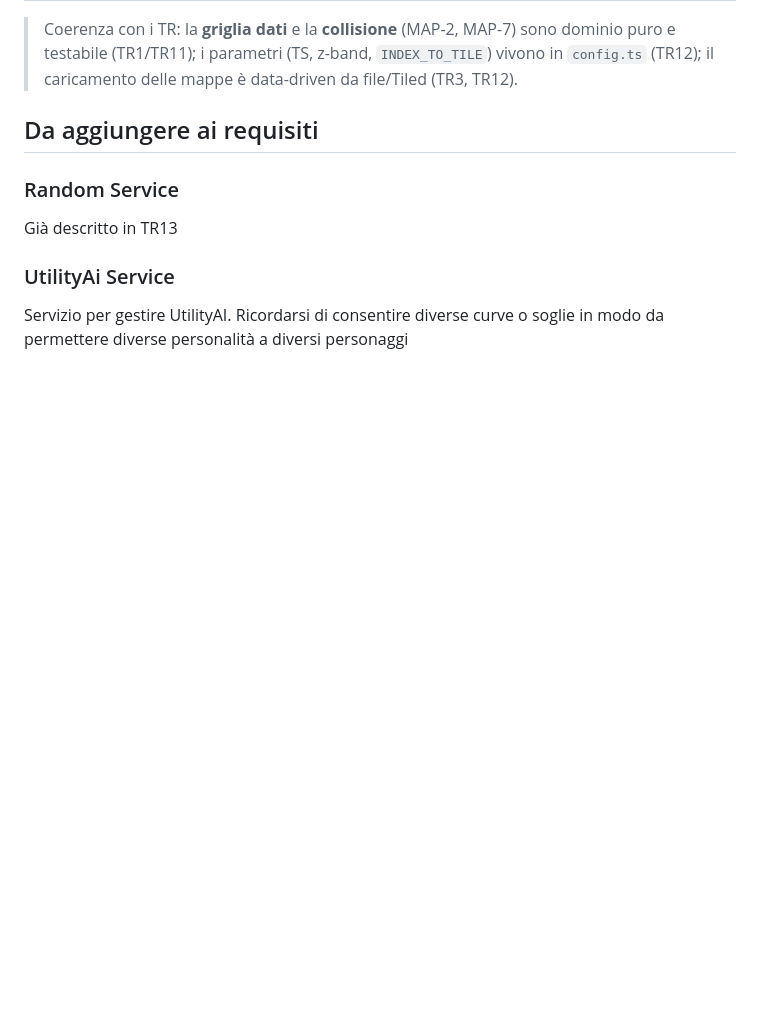
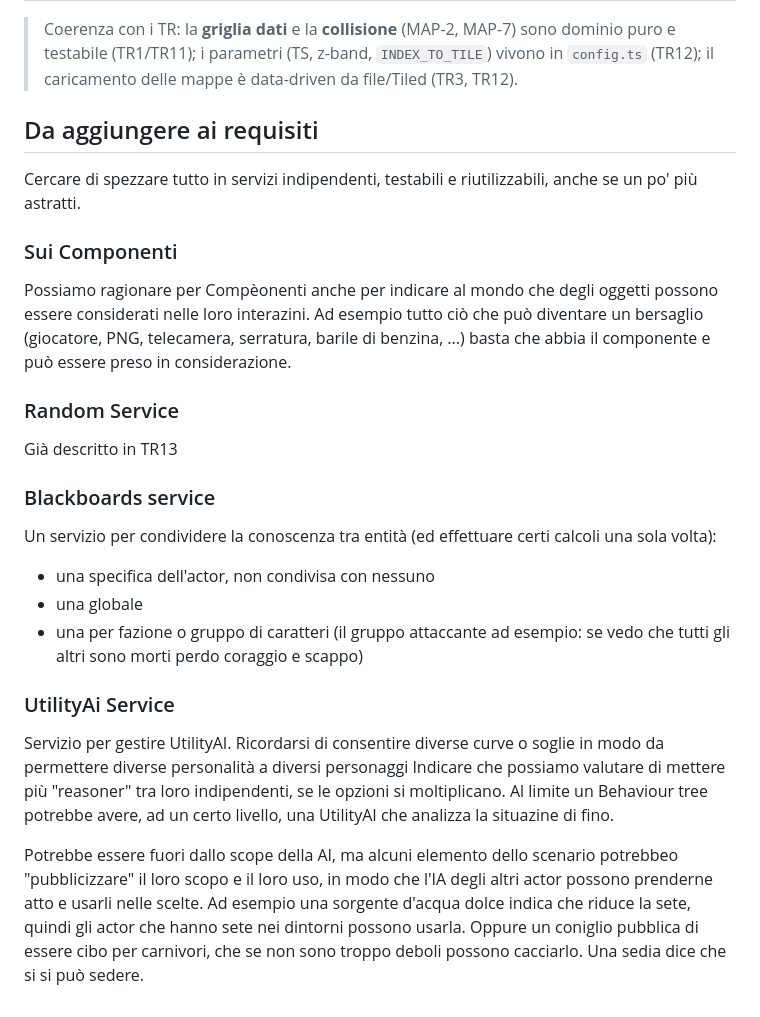
Before and after one commit to denetor/rpgengine, a Markdown page: docs/REQUIREMENTS.md, the part around the change. GitHub-like rendering; blank space fills up the shorter version.

Commit message:
Expand requirements for services and components
Added requirements for independent and reusable services, components, blackboards service, and UtilityAI service.

```diff
--- a/docs/REQUIREMENTS.md
+++ b/docs/REQUIREMENTS.md
@@ -337,9 +337,23 @@ Priorità relativa dei requisiti mappa (rispetto ai TR sopra):
 
 ## Da aggiungere ai requisiti
 
+Cercare di spezzare tutto in servizi indipendenti, testabili e riutilizzabili, anche se un po' più astratti.
+
+### Sui Componenti
+Possiamo ragionare per Compèonenti anche per indicare al mondo che degli oggetti possono essere considerati nelle loro interazini. Ad esempio tutto ciò che può diventare un bersaglio (giocatore, PNG, telecamera, serratura, barile di benzina, ...) basta che abbia il componente e può essere preso in considerazione.
+
 ### Random Service
 Già descritto in TR13
+
+### Blackboards service
+Un servizio per condividere la conoscenza tra entità (ed effettuare certi calcoli una sola volta):
+- una specifica dell'actor, non condivisa con nessuno
+- una globale
+- una per fazione o gruppo di caratteri (il gruppo attaccante ad esempio: se vedo che tutti gli altri sono morti perdo coraggio e scappo)
 
 ### UtilityAi Service
 Servizio per gestire UtilityAI.
 Ricordarsi di consentire diverse curve o soglie in modo da permettere diverse personalità a diversi personaggi
+Indicare che possiamo valutare di mettere più "reasoner" tra loro indipendenti, se le opzioni si moltiplicano. Al limite un Behaviour tree potrebbe avere, ad un certo livello, una UtilityAI che analizza la situazine di fino.
+
+Potrebbe essere fuori dallo scope della AI, ma alcuni elemento dello scenario potrebbeo "pubblicizzare" il loro scopo e il loro uso, in modo che l'IA degli altri actor possono prenderne atto e usarli nelle scelte. Ad esempio una sorgente d'acqua dolce indica che riduce la sete, quindi gli actor che hanno sete nei dintorni possono usarla. Oppure un coniglio pubblica di essere cibo per carnivori, che se non sono troppo deboli possono cacciarlo. Una sedia dice che si si può sedere.
```
